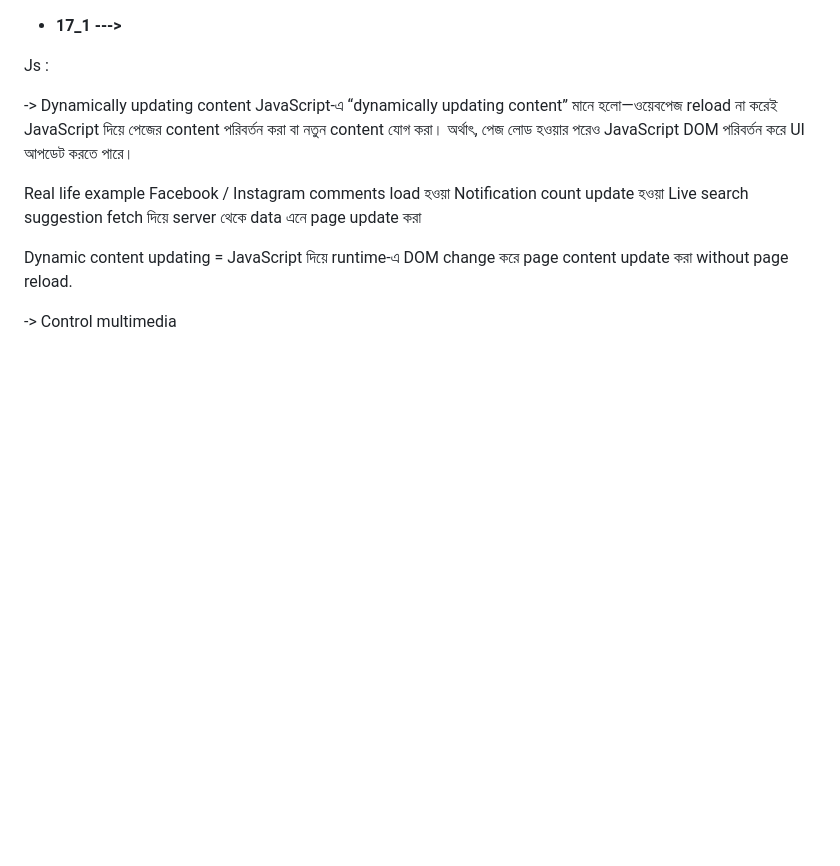
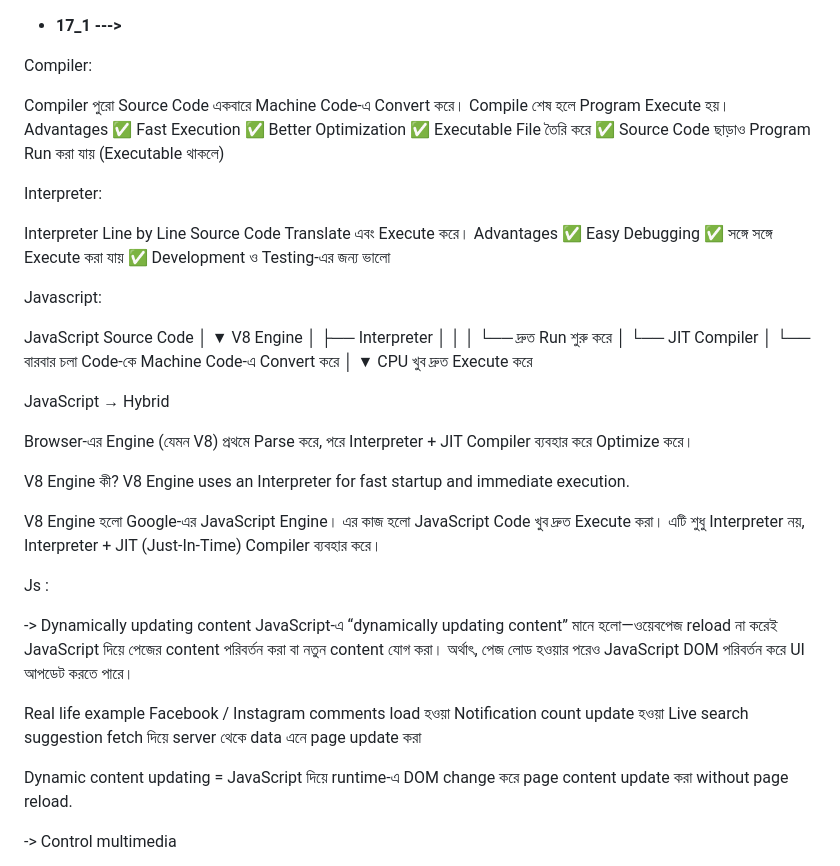
Before and after one commit to moin-zaman/PHero-AllModule, a Markdown page: Milestone_4/Module_16/17_1 ---.md, the part around the change. GitHub-like rendering; blank space fills up the shorter version.

Commit message:
updated module 17_1

```diff
--- a/Milestone_4/Module_16/17_1 ---.md
+++ b/Milestone_4/Module_16/17_1 ---.md
@@ -1,4 +1,57 @@
 * **17\_1 --->**
+
+
+Compiler:
+
+Compiler পুরো Source Code একবারে Machine Code-এ Convert করে।
+Compile শেষ হলে Program Execute হয়।
+Advantages
+✅ Fast Execution
+✅ Better Optimization
+✅ Executable File তৈরি করে
+✅ Source Code ছাড়াও Program Run করা যায় (Executable থাকলে)
+
+
+Interpreter:
+
+Interpreter Line by Line Source Code Translate এবং Execute করে।
+Advantages
+✅ Easy Debugging
+✅ সঙ্গে সঙ্গে Execute করা যায়
+✅ Development ও Testing-এর জন্য ভালো
+
+
+Javascript:
+
+JavaScript Source Code
+        │
+        ▼
+     V8 Engine
+        │
+        ├── Interpreter
+        │      │
+        │      └── দ্রুত Run শুরু করে
+        │
+        └── JIT Compiler
+               │
+               └── বারবার চলা Code-কে Machine Code-এ Convert করে
+                      │
+                      ▼
+                  CPU খুব দ্রুত Execute করে
+
+
+JavaScript → Hybrid
+
+Browser-এর Engine (যেমন V8) প্রথমে Parse করে, পরে Interpreter + JIT Compiler ব্যবহার করে Optimize করে।
+
+
+
+V8 Engine কী?
+V8 Engine uses an Interpreter for fast startup and immediate execution.
+
+V8 Engine হলো Google-এর JavaScript Engine।
+এর কাজ হলো JavaScript Code খুব দ্রুত Execute করা।
+এটি শুধু Interpreter নয়, Interpreter + JIT (Just-In-Time) Compiler ব্যবহার করে।
 
 
 
```
